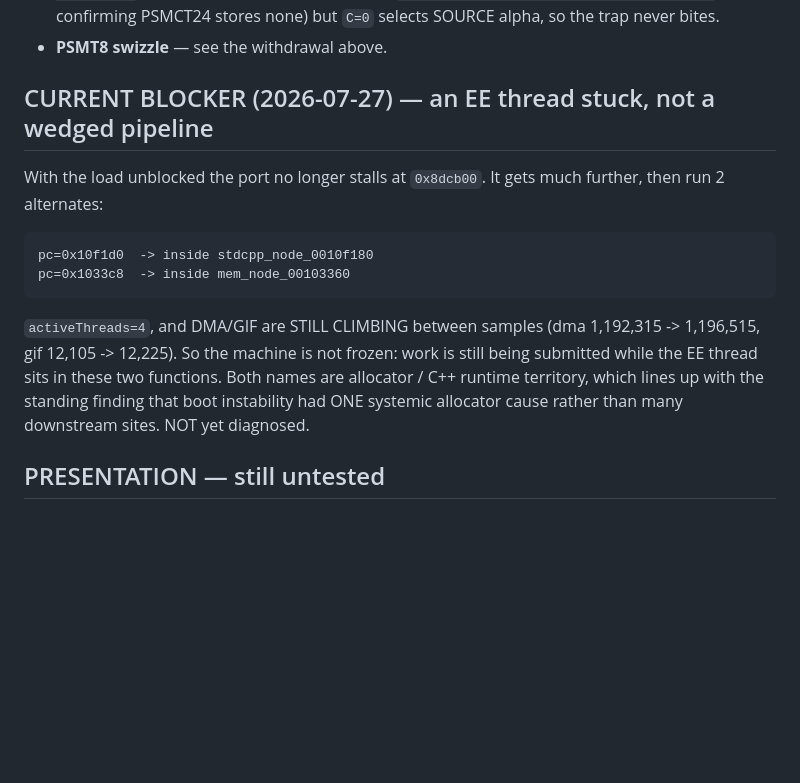
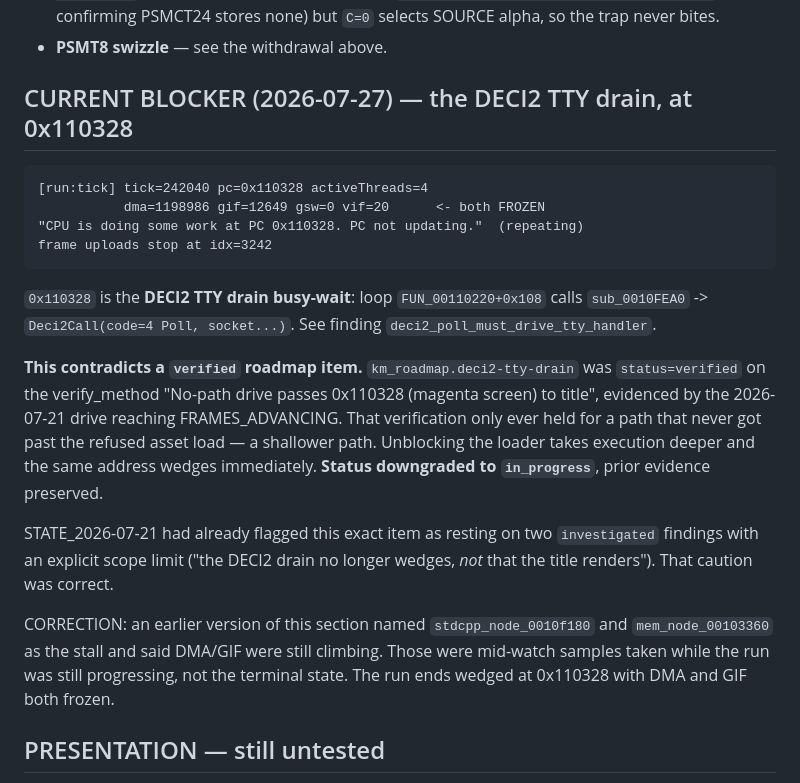
Before and after one commit to InitialDad/Prometheus, a Markdown page: 00_README/FRONTLINE.md, the part around the change. Drawn GitHub-style; blank space fills up the shorter version.

```diff
--- a/00_README/FRONTLINE.md
+++ b/00_README/FRONTLINE.md
@@ -91,20 +91,33 @@ now encodes that.
   stores none) but `C=0` selects SOURCE alpha, so the trap never bites.
 * **PSMT8 swizzle** — see the withdrawal above.
 
-## CURRENT BLOCKER (2026-07-27) — an EE thread stuck, not a wedged pipeline
+## CURRENT BLOCKER (2026-07-27) — the DECI2 TTY drain, at 0x110328
 
-With the load unblocked the port no longer stalls at `0x8dcb00`. It gets much
-further, then run 2 alternates:
+    [run:tick] tick=242040 pc=0x110328 activeThreads=4
+               dma=1198986 gif=12649 gsw=0 vif=20      <- both FROZEN
+    "CPU is doing some work at PC 0x110328. PC not updating."  (repeating)
+    frame uploads stop at idx=3242
 
-    pc=0x10f1d0  -> inside stdcpp_node_0010f180
-    pc=0x1033c8  -> inside mem_node_00103360
+`0x110328` is the **DECI2 TTY drain busy-wait**: loop `FUN_00110220+0x108` calls
+`sub_0010FEA0` -> `Deci2Call(code=4 Poll, socket...)`. See finding
+`deci2_poll_must_drive_tty_handler`.
 
-`activeThreads=4`, and DMA/GIF are STILL CLIMBING between samples
-(dma 1,192,315 -> 1,196,515, gif 12,105 -> 12,225). So the machine is not frozen:
-work is still being submitted while the EE thread sits in these two functions.
-Both names are allocator / C++ runtime territory, which lines up with the
-standing finding that boot instability had ONE systemic allocator cause rather
-than many downstream sites. NOT yet diagnosed.
+**This contradicts a `verified` roadmap item.** `km_roadmap.deci2-tty-drain` was
+`status=verified` on the verify_method "No-path drive passes 0x110328 (magenta
+screen) to title", evidenced by the 2026-07-21 drive reaching FRAMES_ADVANCING.
+That verification only ever held for a path that never got past the refused asset
+load — a shallower path. Unblocking the loader takes execution deeper and the
+same address wedges immediately. **Status downgraded to `in_progress`**, prior
+evidence preserved.
+
+STATE_2026-07-21 had already flagged this exact item as resting on two
+`investigated` findings with an explicit scope limit ("the DECI2 drain no longer
+wedges, *not* that the title renders"). That caution was correct.
+
+  CORRECTION: an earlier version of this section named `stdcpp_node_0010f180` and
+  `mem_node_00103360` as the stall and said DMA/GIF were still climbing. Those
+  were mid-watch samples taken while the run was still progressing, not the
+  terminal state. The run ends wedged at 0x110328 with DMA and GIF both frozen.
 
 ## PRESENTATION — still untested
 
```
Also changed, not shown: 05_SESSIONS/2026-07-27.md (+64 -4 lines).
